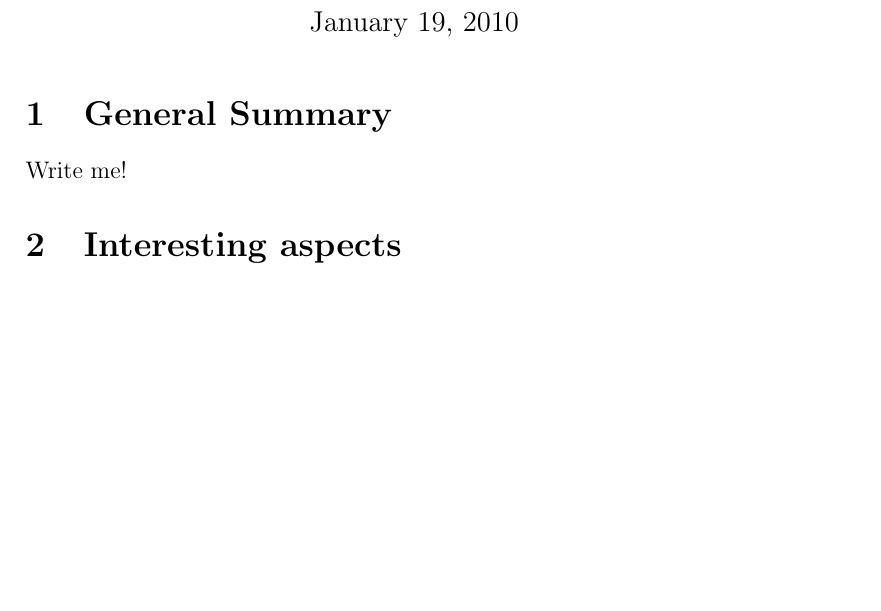
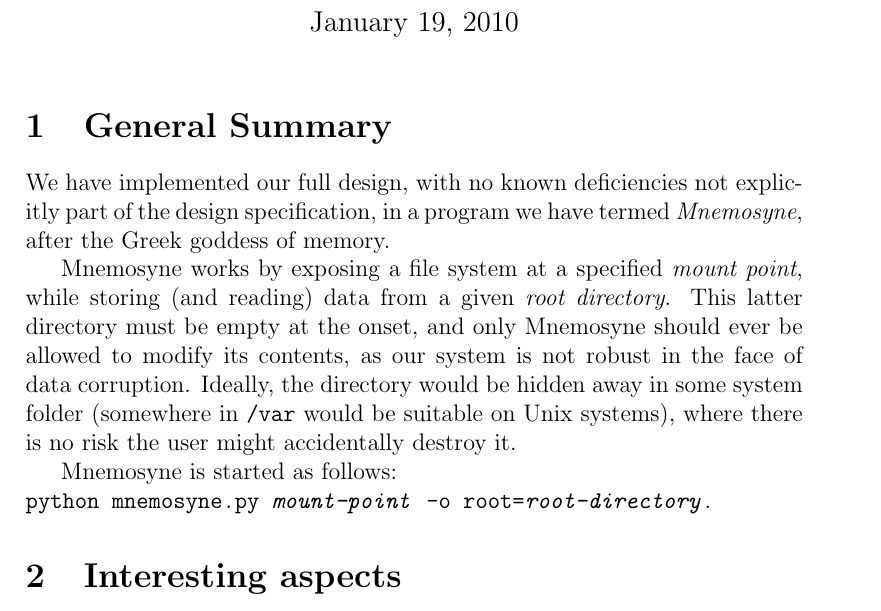
Before and after one commit to athas/sysdesign, a LaTeX problem sheet (assignment2/report/implementation.tex): part of page 1 of 2 before the commit and part of page 1 of 3 after it, cut so that both start at the same text, the shorter picture padded with empty space. Compiled offline with pdfLaTeX.

Commit message:
Added summary.

```diff
--- a/assignment2/report/implementation.tex
+++ b/assignment2/report/implementation.tex
@@ -14,7 +14,23 @@
 \maketitle
 
 \section{General Summary}
-Write me!
+
+We have implemented our full design, with no known deficiencies not
+explicitly part of the design specification, in a program we have
+termed \textit{Mnemosyne}, after the Greek goddess of memory.
+
+Mnemosyne works by exposing a file system at a specified \textit{mount
+  point}, while storing (and reading) data from a given \textit{root
+  directory}.  This latter directory must be empty at the onset, and
+only Mnemosyne should ever be allowed to modify its contents, as our
+system is not robust in the face of data corruption.  Ideally, the
+directory would be hidden away in some system folder (somewhere in
+\texttt{/var} would be suitable on Unix systems), where there is no
+risk the user might accidentally destroy it.
+
+Mnemosyne is started as follows:\\
+\texttt{python mnemosyne.py \textit{mount-point} -o
+  root=\textit{root-directory}}.
 
 \section{Interesting aspects}
 
```
